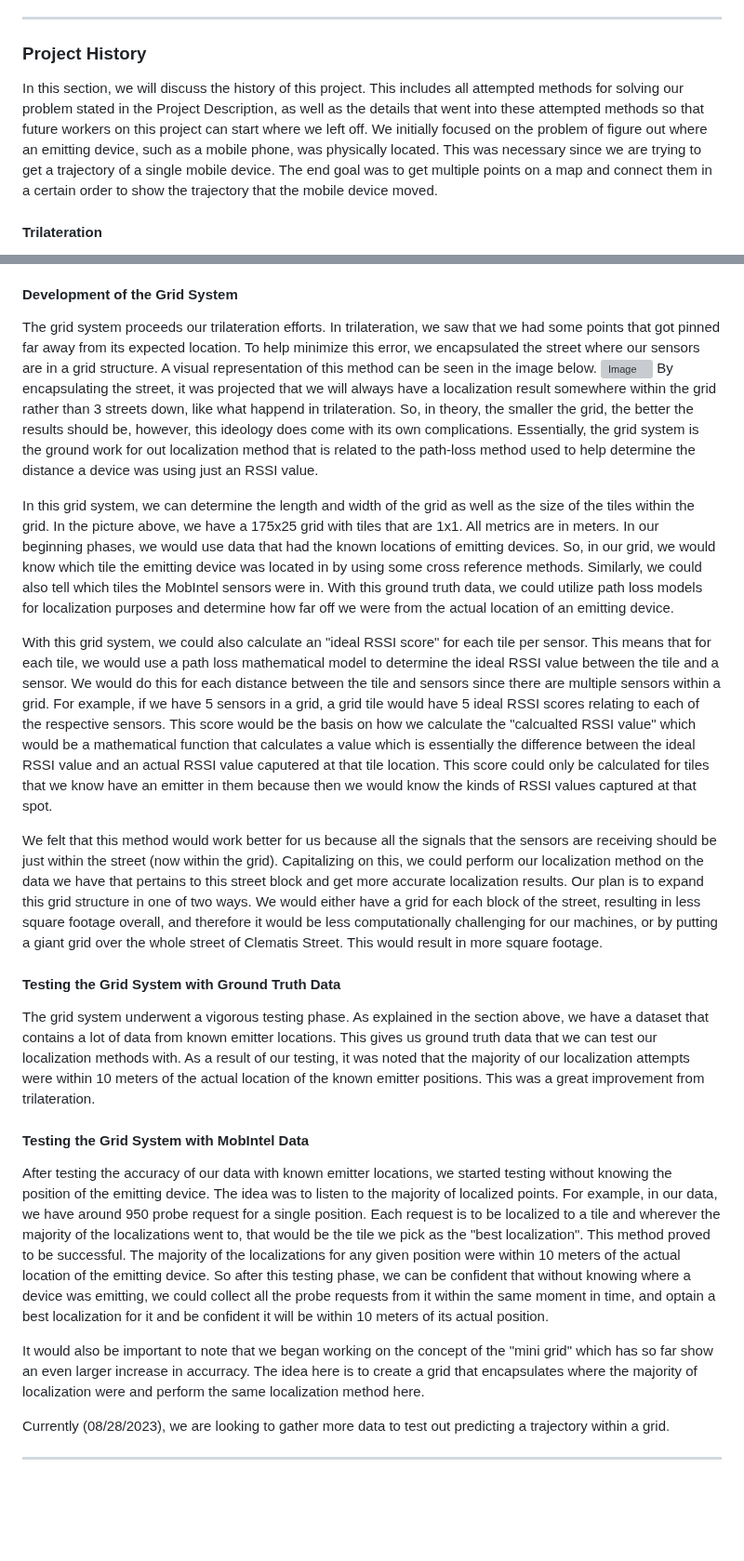
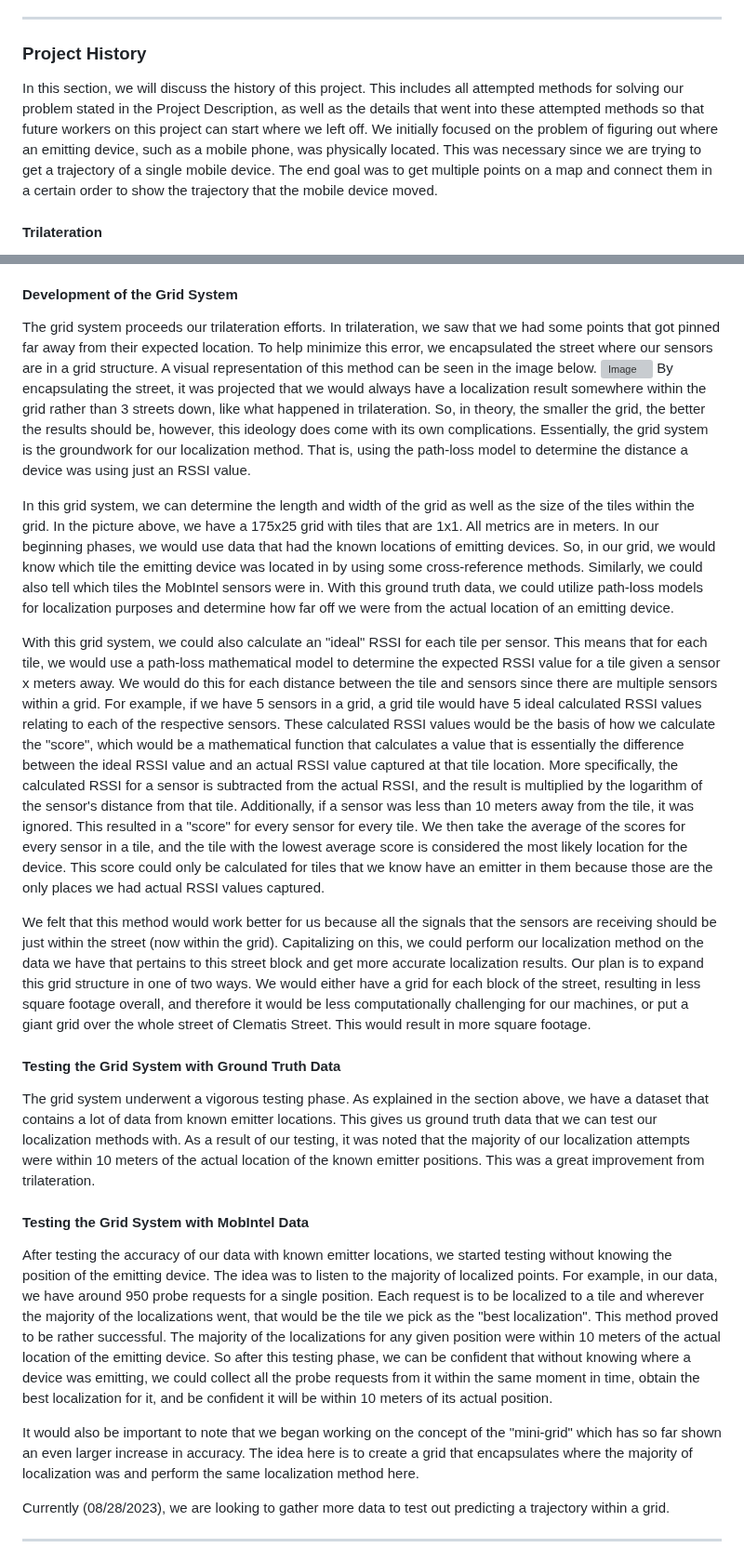
Before and after one commit to frudakisk/MobIntel-Pedestrian-Mobility, a Markdown page: README.md, 2 parts joined by grey strips. Shown at 93% size. Drawn GitHub-style; blank space fills up the shorter version; grey boxes are pictures that could not be loaded.

```diff
--- a/README.md
+++ b/README.md
@@ -20,7 +20,7 @@ This GitHub Repository is where where we will compile all our code that goes tow
 ---
 
 ### Project History
-In this section, we will discuss the history of this project. This includes all attempted methods for solving our problem stated in the Project Description, as well as the details that went into these attempted methods so that future workers on this project can start where we left off. We initially focused on the problem of figure out where an emitting device, such as a mobile phone, was physically located. This was necessary since we are trying to get a trajectory of a single mobile device. The end goal was to get multiple points on a map and connect them in a certain order to show the trajectory that the mobile device moved.
+In this section, we will discuss the history of this project. This includes all attempted methods for solving our problem stated in the Project Description, as well as the details that went into these attempted methods so that future workers on this project can start where we left off. We initially focused on the problem of figuring out where an emitting device, such as a mobile phone, was physically located. This was necessary since we are trying to get a trajectory of a single mobile device. The end goal was to get multiple points on a map and connect them in a certain order to show the trajectory that the mobile device moved.
 
 
 #### Trilateration
@@ -46,23 +46,23 @@ Subsequent to the resolution to pivot away from trilateration, we embarked upon
 Specifically, our current objectives centered on the accurate localization of emitting devices. While forecasting models excelled in forecasting the temporal clustering of individuals and their corresponding locations, a crucial shortcoming emerged—the inability to project the trajectories leading to these locations. As such, the forecasting methods, though proficient in prognostication, proved insufficient for our aim of tracing the trajectory of an individual device. Consequently, we adjudged the application of forecasting models infeasible within the scope of our endeavor.
 
 #### Development of the Grid System
-The grid system proceeds our trilateration efforts. In trilateration, we saw that we had some points that got pinned far away from its expected location. To help minimize this error, we encapsulated the street where our sensors are in a grid structure. A visual representation of this method can be seen in the image below.
+The grid system proceeds our trilateration efforts. In trilateration, we saw that we had some points that got pinned far away from their expected location. To help minimize this error, we encapsulated the street where our sensors are in a grid structure. A visual representation of this method can be seen in the image below.
 ![Image](media/images/1mGrid.png)
-By encapsulating the street, it was projected that we will always have a localization result somewhere within the grid rather than 3 streets down, like what happend in trilateration. So, in theory, the smaller the grid, the better the results should be, however, this ideology does come with its own complications. Essentially, the grid system is the ground work for out localization method that is related to the path-loss method used to help determine the distance a device was using just an RSSI value.
+By encapsulating the street, it was projected that we would always have a localization result somewhere within the grid rather than 3 streets down, like what happened in trilateration. So, in theory, the smaller the grid, the better the results should be, however, this ideology does come with its own complications. Essentially, the grid system is the groundwork for our localization method. That is, using the path-loss model to determine the distance a device was using just an RSSI value.
 
-In this grid system, we can determine the length and width of the grid as well as the size of the tiles within the grid. In the picture above, we have a 175x25 grid with tiles that are 1x1. All metrics are in meters. In our beginning phases, we would use data that had the known locations of emitting devices. So, in our grid, we would know which tile the emitting device was located in by using some cross reference methods. Similarly, we could also tell which tiles the MobIntel sensors were in. With this ground truth data, we could utilize path loss models for localization purposes and determine how far off we were from the actual location of an emitting device.
+In this grid system, we can determine the length and width of the grid as well as the size of the tiles within the grid. In the picture above, we have a 175x25 grid with tiles that are 1x1. All metrics are in meters. In our beginning phases, we would use data that had the known locations of emitting devices. So, in our grid, we would know which tile the emitting device was located in by using some cross-reference methods. Similarly, we could also tell which tiles the MobIntel sensors were in. With this ground truth data, we could utilize path-loss models for localization purposes and determine how far off we were from the actual location of an emitting device.
 
-With this grid system, we could also calculate an "ideal RSSI score" for each tile per sensor. This means that for each tile, we would use a path loss mathematical model to determine the ideal RSSI value between the tile and a sensor. We would do this for each distance between the tile and sensors since there are multiple sensors within a grid. For example, if we have 5 sensors in a grid, a grid tile would have 5 ideal RSSI scores relating to each of the respective sensors. This score would be the basis on how we calculate the "calcualted RSSI value" which would be a mathematical function that calculates a value which is essentially the difference between the ideal RSSI value and an actual RSSI value caputered at that tile location. This score could only be calculated for tiles that we know have an emitter in them because then we would know the kinds of RSSI values captured at that spot.
+With this grid system, we could also calculate an "ideal" RSSI for each tile per sensor. This means that for each tile, we would use a path-loss mathematical model to determine the expected RSSI value for a tile given a sensor x meters away. We would do this for each distance between the tile and sensors since there are multiple sensors within a grid. For example, if we have 5 sensors in a grid, a grid tile would have 5 ideal calculated RSSI values relating to each of the respective sensors. These calculated RSSI values would be the basis of how we calculate the "score", which would be a mathematical function that calculates a value that is essentially the difference between the ideal RSSI value and an actual RSSI value captured at that tile location. More specifically, the calculated RSSI for a sensor is subtracted from the actual RSSI, and the result is multiplied by the logarithm of the sensor's distance from that tile. Additionally, if a sensor was less than 10 meters away from the tile, it was ignored. This resulted in a "score" for every sensor for every tile. We then take the average of the scores for every sensor in a tile, and the tile with the lowest average score is considered the most likely location for the device. This score could only be calculated for tiles that we know have an emitter in them because those are the only places we had actual RSSI values captured.
 
-We felt that this method would work better for us because all the signals that the sensors are receiving should be just within the street (now within the grid). Capitalizing on this, we could perform our localization method on the data we have that pertains to this street block and get more accurate localization results. Our plan is to expand this grid structure in one of two ways. We would either have a grid for each block of the street, resulting in less square footage overall, and therefore it would be less computationally challenging for our machines, or by putting a giant grid over the whole street of Clematis Street. This would result in more square footage.
+We felt that this method would work better for us because all the signals that the sensors are receiving should be just within the street (now within the grid). Capitalizing on this, we could perform our localization method on the data we have that pertains to this street block and get more accurate localization results. Our plan is to expand this grid structure in one of two ways. We would either have a grid for each block of the street, resulting in less square footage overall, and therefore it would be less computationally challenging for our machines, or put a giant grid over the whole street of Clematis Street. This would result in more square footage.
 
 #### Testing the Grid System with Ground Truth Data
 The grid system underwent a vigorous testing phase. As explained in the section above, we have a dataset that contains a lot of data from known emitter locations. This gives us ground truth data that we can test our localization methods with. As a result of our testing, it was noted that the majority of our localization attempts were within 10 meters of the actual location of the known emitter positions. This was a great improvement from trilateration.
 
 #### Testing the Grid System with MobIntel Data
-After testing the accuracy of our data with known emitter locations, we started testing without knowing the position of the emitting device. The idea was to listen to the majority of localized points. For example, in our data, we have around 950 probe request for a single position. Each request is to be localized to a tile and wherever the majority of the localizations went to, that would be the tile we pick as the "best localization". This method proved to be successful. The majority of the localizations for any given position were within 10 meters of the actual location of the emitting device. So after this testing phase, we can be confident that without knowing where a device was emitting, we could collect all the probe requests from it within the same moment in time, and optain a best localization for it and be confident it will be within 10 meters of its actual position.
+After testing the accuracy of our data with known emitter locations, we started testing without knowing the position of the emitting device. The idea was to listen to the majority of localized points. For example, in our data, we have around 950 probe requests for a single position. Each request is to be localized to a tile and wherever the majority of the localizations went, that would be the tile we pick as the "best localization". This method proved to be rather successful. The majority of the localizations for any given position were within 10 meters of the actual location of the emitting device. So after this testing phase, we can be confident that without knowing where a device was emitting, we could collect all the probe requests from it within the same moment in time, obtain the best localization for it, and be confident it will be within 10 meters of its actual position.
 
-It would also be important to note that we began working on the concept of the "mini grid" which has so far show an even larger increase in accurracy. The idea here is to create a grid that encapsulates where the majority of localization were and perform the same localization method here.
+It would also be important to note that we began working on the concept of the "mini-grid" which has so far shown an even larger increase in accuracy. The idea here is to create a grid that encapsulates where the majority of localization was and perform the same localization method here.
 
 Currently (08/28/2023), we are looking to gather more data to test out predicting a trajectory within a grid.
 
```
Also changed, not shown: other parts of README.md (+2 -2 lines).
